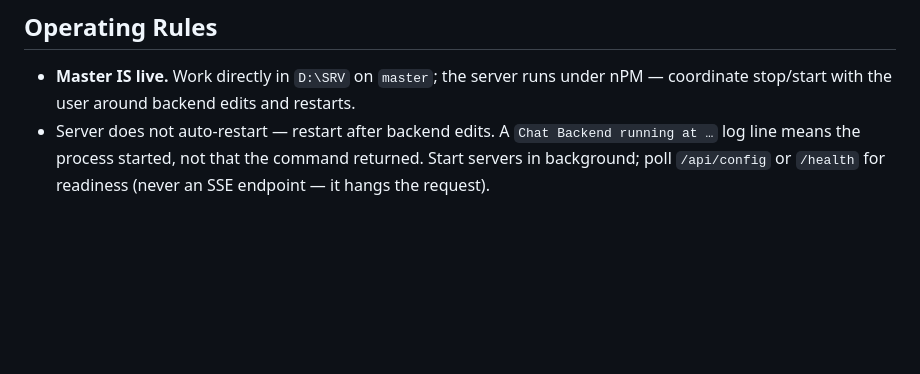
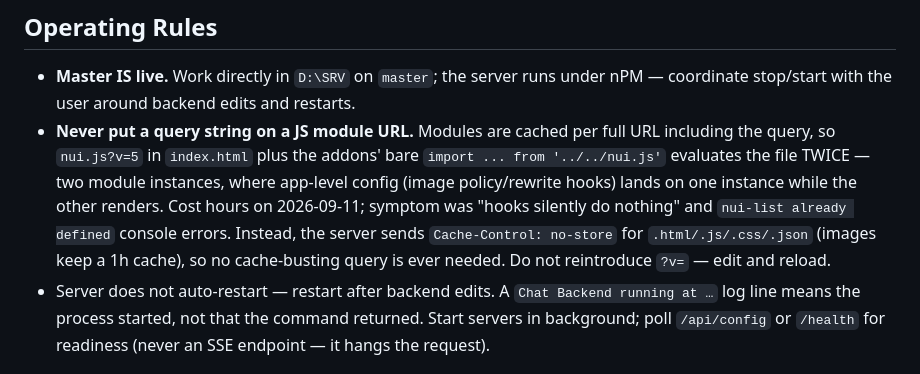
Before and after one commit to herrbasan/LLM-Gateway-Chat, a Markdown page: Agents.md, the part around the change. Drawn GitHub-style; blank space fills up the shorter version.

Commit message:
docs: no query-versioned module URLs (duplicate module instance); server no-store handles caching

```diff
--- a/Agents.md
+++ b/Agents.md
@@ -17,6 +17,7 @@
 ## Operating Rules
 
 - **Master IS live.** Work directly in `D:\SRV` on `master`; the server runs under nPM — coordinate stop/start with the user around backend edits and restarts.
+- **Never put a query string on a JS module URL.** Modules are cached per full URL including the query, so `nui.js?v=5` in `index.html` plus the addons' bare `import ... from '../../nui.js'` evaluates the file TWICE — two module instances, where app-level config (image policy/rewrite hooks) lands on one instance while the other renders. Cost hours on 2026-09-11; symptom was "hooks silently do nothing" and `nui-list already defined` console errors. Instead, the server sends `Cache-Control: no-store` for `.html/.js/.css/.json` (images keep a 1h cache), so no cache-busting query is ever needed. Do not reintroduce `?v=` — edit and reload.
 - Server does not auto-restart — restart after backend edits. A `Chat Backend running at …` log line means the process started, not that the command returned. Start servers in background; poll `/api/config` or `/health` for readiness (never an SSE endpoint — it hangs the request).
 
 ## Project Overview
```
